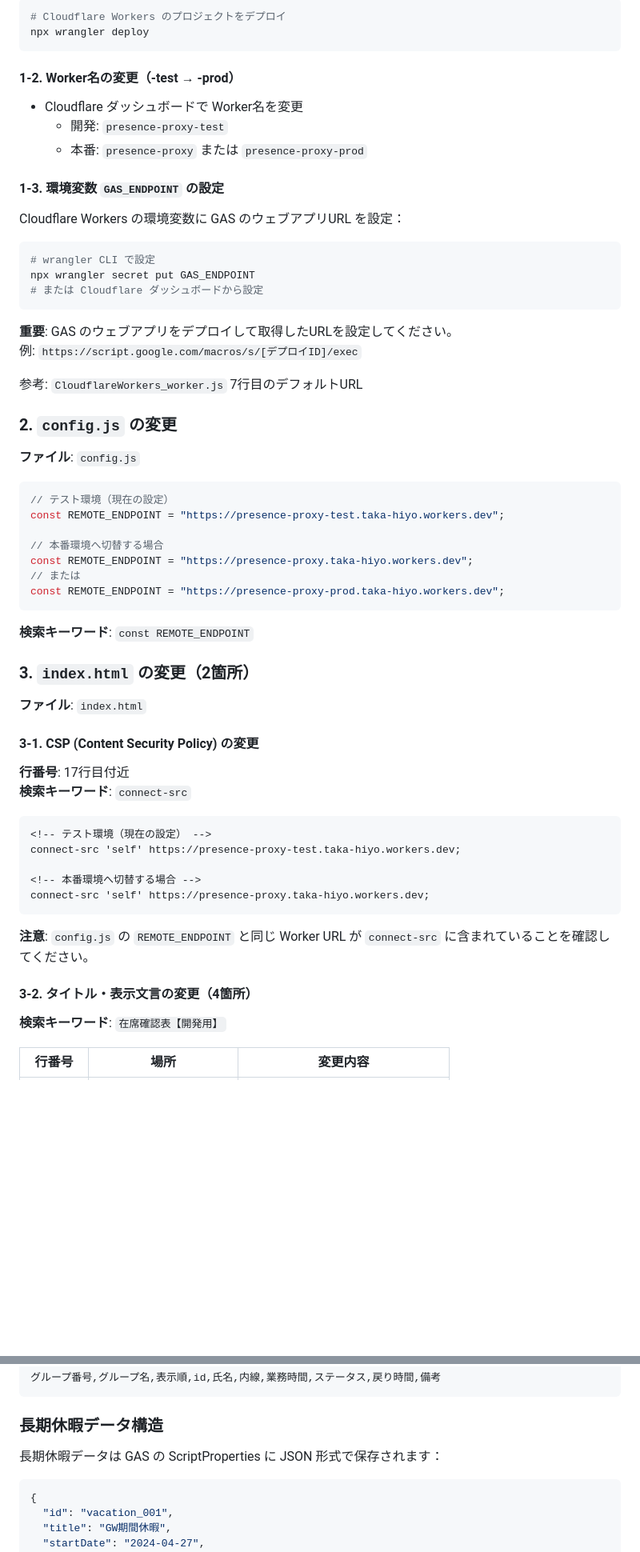
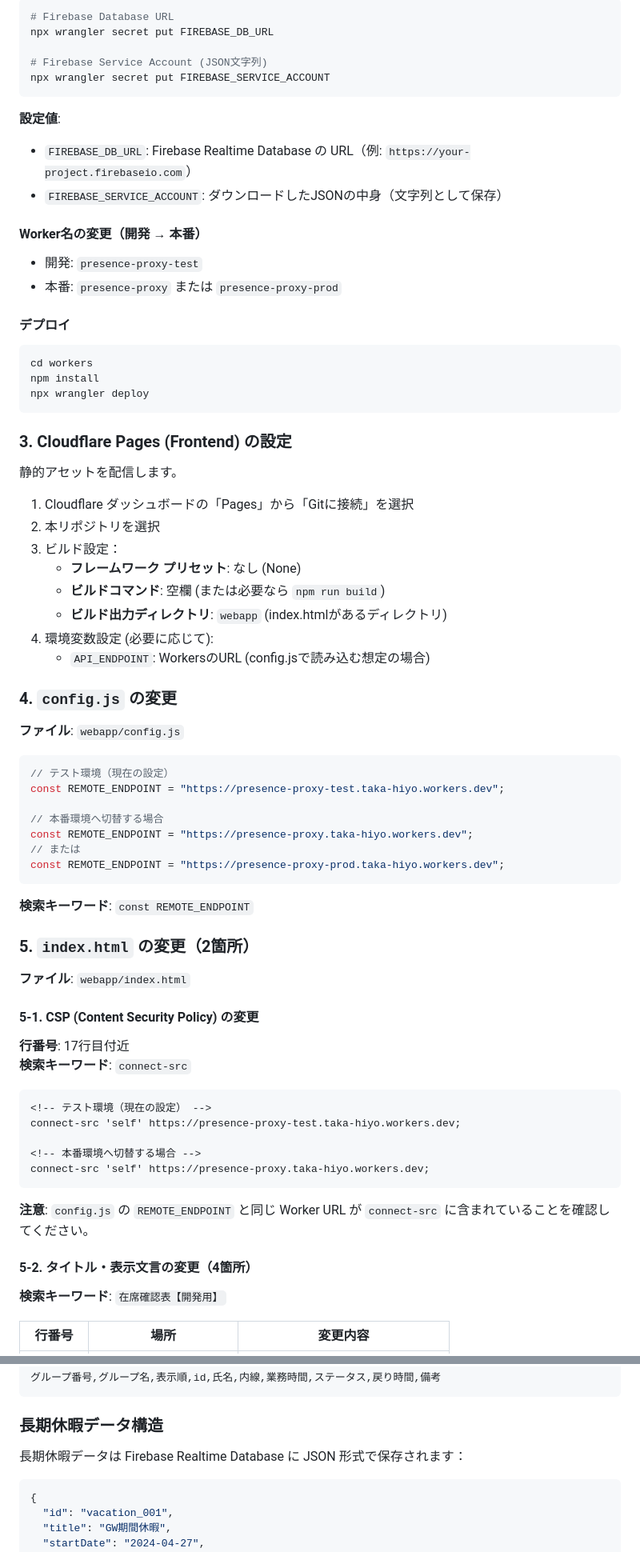
Before and after one commit to takahiyo/whereabouts_dev, a Markdown page: README.md, 2 parts joined by grey strips. Shown at 80% size. Drawn GitHub-style; blank space fills up the shorter version.

````diff
--- a/README.md
+++ b/README.md
@@ -40,30 +76,43 @@ webapp/
 ```bash
-# Cloudflare Workers のプロジェクトをデプロイ
+# Firebase Database URL
+npx wrangler secret put FIREBASE_DB_URL
+
+# Firebase Service Account (JSON文字列)
+npx wrangler secret put FIREBASE_SERVICE_ACCOUNT
+```
+
+**設定値**:
+- `FIREBASE_DB_URL`: Firebase Realtime Database の URL（例: `https://your-project.firebaseio.com`）
+- `FIREBASE_SERVICE_ACCOUNT`: ダウンロードしたJSONの中身（文字列として保存）
+
+#### Worker名の変更（開発 → 本番）
+- 開発: `presence-proxy-test`
+- 本番: `presence-proxy` または `presence-proxy-prod`
+
+#### デプロイ
+
+```bash
+cd workers
+npm install
 npx wrangler deploy
 ```
 
-#### 1-2. Worker名の変更（-test → -prod）
-- Cloudflare ダッシュボードで Worker名を変更
-  - 開発: `presence-proxy-test`
-  - 本番: `presence-proxy` または `presence-proxy-prod`
+### 3. Cloudflare Pages (Frontend) の設定
 
-#### 1-3. 環境変数 `GAS_ENDPOINT` の設定
-Cloudflare Workers の環境変数に GAS のウェブアプリURL を設定：
+静的アセットを配信します。
 
-```bash
-# wrangler CLI で設定
-npx wrangler secret put GAS_ENDPOINT
-# または Cloudflare ダッシュボードから設定
-```
+1. Cloudflare ダッシュボードの「Pages」から「Gitに接続」を選択
+2. 本リポジトリを選択
+3. ビルド設定：
+   - **フレームワーク プリセット**: なし (None)
+   - **ビルドコマンド**: 空欄 (または必要なら `npm run build`)
+   - **ビルド出力ディレクトリ**: `webapp` (index.htmlがあるディレクトリ)
+4. 環境変数設定 (必要に応じて):
+   - `API_ENDPOINT`: WorkersのURL (config.jsで読み込む想定の場合)
 
-**重要**: GAS のウェブアプリをデプロイして取得したURLを設定してください。
-例: `https://script.google.com/macros/s/[デプロイID]/exec`
+### 4. `config.js` の変更
 
-参考: `CloudflareWorkers_worker.js` 7行目のデフォルトURL
-
-### 2. `config.js` の変更
-
-**ファイル**: `config.js`
+**ファイル**: `webapp/config.js`
 
 ```javascript
 // テスト環境（現在の設定）
@@ -77,11 +126,11 @@ const REMOTE_ENDPOINT = "https://presence-proxy-prod.taka-hiyo.workers.dev";
 
 **検索キーワード**: `const REMOTE_ENDPOINT`
 
-### 3. `index.html` の変更（2箇所）
+### 5. `index.html` の変更（2箇所）
 
-**ファイル**: `index.html`
+**ファイル**: `webapp/index.html`
 
-#### 3-1. CSP (Content Security Policy) の変更
+#### 5-1. CSP (Content Security Policy) の変更
 
 **行番号**: 17行目付近
 **検索キーワード**: `connect-src`
@@ -96,7 +145,7 @@ connect-src 'self' https://presence-proxy.taka-hiyo.workers.dev;
 
 **注意**: `config.js` の `REMOTE_ENDPOINT` と同じ Worker URL が `connect-src` に含まれていることを確認してください。
 
-#### 3-2. タイトル・表示文言の変更（4箇所）
+#### 5-2. タイトル・表示文言の変更（4箇所）
 
 **検索キーワード**: `在席確認表【開発用】`
 
@@ -301,7 +340,7 @@ npx http-server -p 8000
 
 ### 長期休暇データ構造
 
-長期休暇データは GAS の ScriptProperties に JSON 形式で保存されます：
+長期休暇データは Firebase Realtime Database に JSON 形式で保存されます：
 
 ```json
 {
````
Also changed, not shown: other parts of README.md (+197 -134 lines).
